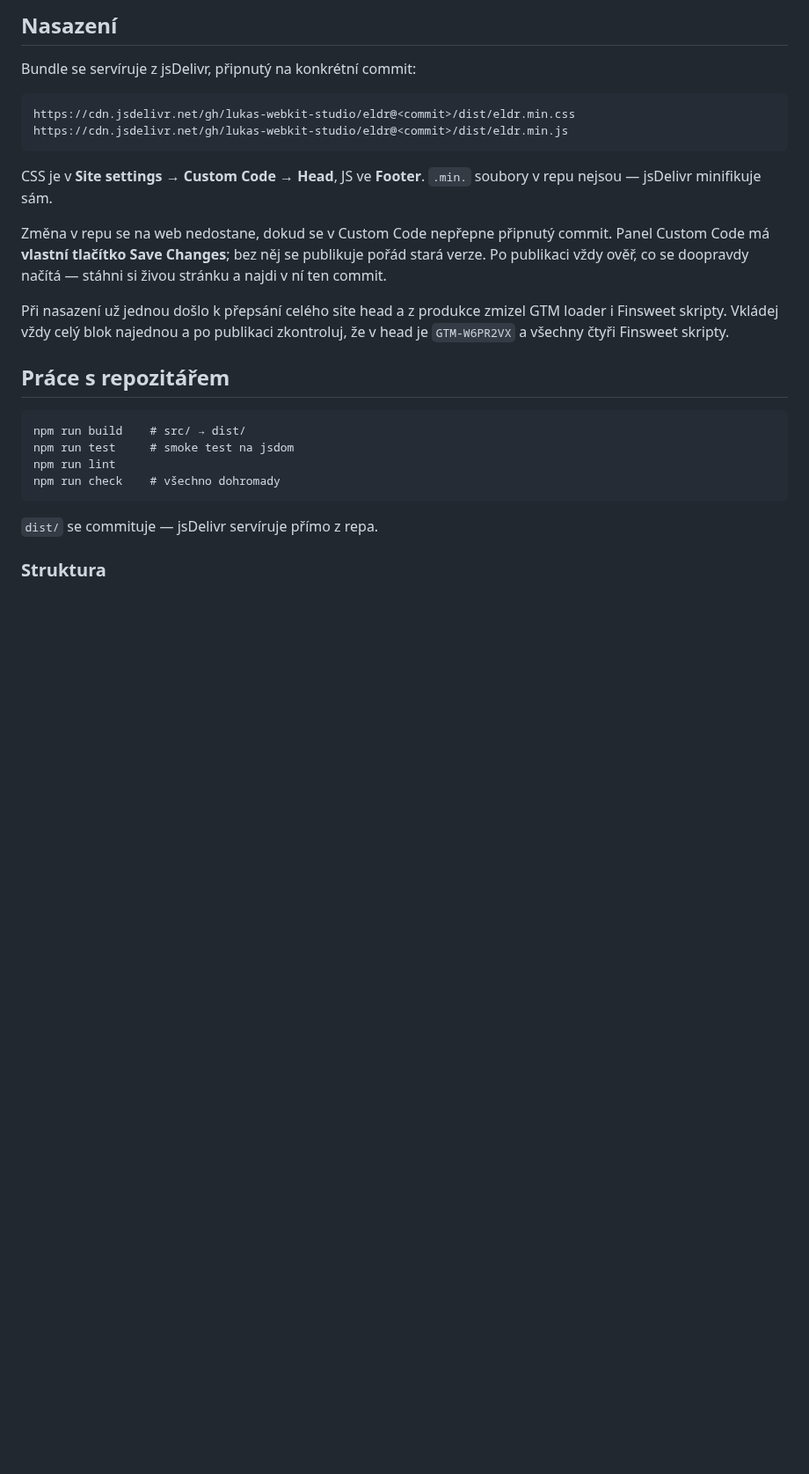
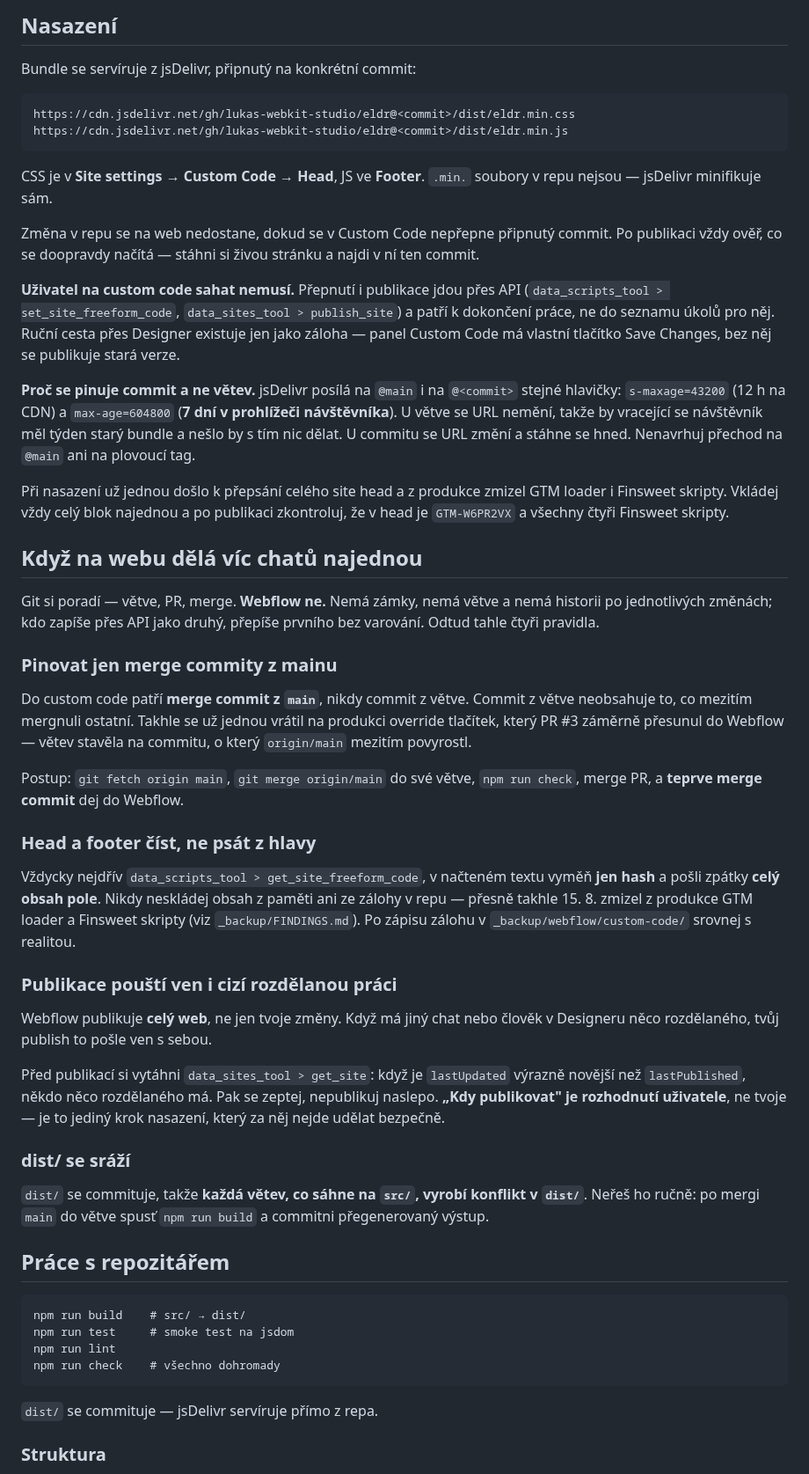
Before and after one commit to lukas-webkit-studio/eldr, a Markdown page: CLAUDE.md, the part around the change. Shown at 88% size. Drawn GitHub-style; blank space fills up the shorter version.

Commit message:
CLAUDE.md: pravidla pro nasazení a pro souběh víc chatů
Dvě věci, které se v praxi pokaždé znovu dohadovaly:

1. Nasazení není úkol pro uživatele. Přepnutí připnutého commitu
   i publikace jdou přes API a patří k dokončení práce. Doplněno i proč
   se pinuje commit a ne větev: jsDelivr posílá na oba stejné hlavičky,
   max-age 7 dní v prohlížeči — u větve se URL nemění, takže by vracející
   se návštěvník měl týden starý bundle.

2. Webflow nemá zámky ani větve, takže souběh víc chatů nehlídá nikdo.
   Sepsaná čtyři pravidla: pinovat jen merge commity z mainu (jinak
   se vrátí na produkci to, co mezitím někdo přesunul jinam), head
   a footer číst přes API a posílat celý obsah pole, před publikací
   porovnat lastUpdated s lastPublished (publish pouští ven i cizí
   rozdělanou práci), a dist/ konflikty řešit přestavěním, ne ručně.

Co-Authored-By: Claude Opus 5 <noreply@anthropic.com>
Claude-Session: https://claude.ai/code/session_01WzaqAgrT6ACvm5wbmkfuTJ

```diff
--- a/CLAUDE.md
+++ b/CLAUDE.md
@@ -59,14 +59,68 @@ CSS je v **Site settings → Custom Code → Head**, JS ve **Footer**.
 `.min.` soubory v repu nejsou — jsDelivr minifikuje sám.
 
 Změna v repu se na web nedostane, dokud se v Custom Code nepřepne připnutý
-commit. Panel Custom Code má **vlastní tlačítko Save Changes**; bez něj se
-publikuje pořád stará verze. Po publikaci vždy ověř, co se doopravdy
-načítá — stáhni si živou stránku a najdi v ní ten commit.
+commit. Po publikaci vždy ověř, co se doopravdy načítá — stáhni si živou
+stránku a najdi v ní ten commit.
+
+**Uživatel na custom code sahat nemusí.** Přepnutí i publikace jdou přes
+API (`data_scripts_tool > set_site_freeform_code`,
+`data_sites_tool > publish_site`) a patří k dokončení práce, ne do seznamu
+úkolů pro něj. Ruční cesta přes Designer existuje jen jako záloha — panel
+Custom Code má vlastní tlačítko Save Changes, bez něj se publikuje stará
+verze.
+
+**Proč se pinuje commit a ne větev.** jsDelivr posílá na `@main` i na
+`@<commit>` stejné hlavičky: `s-maxage=43200` (12 h na CDN) a
+`max-age=604800` (**7 dní v prohlížeči návštěvníka**). U větve se URL
+nemění, takže by vracející se návštěvník měl týden starý bundle a nešlo by
+s tím nic dělat. U commitu se URL změní a stáhne se hned. Nenavrhuj přechod
+na `@main` ani na plovoucí tag.
 
 Při nasazení už jednou došlo k přepsání celého site head a z produkce
 zmizel GTM loader i Finsweet skripty. Vkládej vždy celý blok najednou a po
 publikaci zkontroluj, že v head je `GTM-W6PR2VX` a všechny čtyři Finsweet
 skripty.
+
+## Když na webu dělá víc chatů najednou
+
+Git si poradí — větve, PR, merge. **Webflow ne.** Nemá zámky, nemá větve
+a nemá historii po jednotlivých změnách; kdo zapíše přes API jako druhý,
+přepíše prvního bez varování. Odtud tahle čtyři pravidla.
+
+### Pinovat jen merge commity z mainu
+
+Do custom code patří **merge commit z `main`**, nikdy commit z větve. Commit
+z větve neobsahuje to, co mezitím mergnuli ostatní. Takhle se už jednou
+vrátil na produkci override tlačítek, který PR #3 záměrně přesunul do
+Webflow — větev stavěla na commitu, o který `origin/main` mezitím povyrostl.
+
+Postup: `git fetch origin main`, `git merge origin/main` do své větve,
+`npm run check`, merge PR, a **teprve merge commit** dej do Webflow.
+
+### Head a footer číst, ne psát z hlavy
+
+Vždycky nejdřív `data_scripts_tool > get_site_freeform_code`, v načteném
+textu vyměň **jen hash** a pošli zpátky **celý obsah pole**. Nikdy neskládej
+obsah z paměti ani ze zálohy v repu — přesně takhle 15. 8. zmizel
+z produkce GTM loader a Finsweet skripty (viz `_backup/FINDINGS.md`).
+Po zápisu zálohu v `_backup/webflow/custom-code/` srovnej s realitou.
+
+### Publikace pouští ven i cizí rozdělanou práci
+
+Webflow publikuje **celý web**, ne jen tvoje změny. Když má jiný chat nebo
+člověk v Designeru něco rozdělaného, tvůj publish to pošle ven s sebou.
+
+Před publikací si vytáhni `data_sites_tool > get_site`: když je
+`lastUpdated` výrazně novější než `lastPublished`, někdo něco rozdělaného
+má. Pak se zeptej, nepublikuj naslepo. **„Kdy publikovat" je rozhodnutí
+uživatele**, ne tvoje — je to jediný krok nasazení, který za něj nejde
+udělat bezpečně.
+
+### dist/ se sráží
+
+`dist/` se commituje, takže **každá větev, co sáhne na `src/`, vyrobí
+konflikt v `dist/`**. Neřeš ho ručně: po mergi `main` do větve spusť
+`npm run build` a commitni přegenerovaný výstup.
 
 ## Práce s repozitářem
 
```
